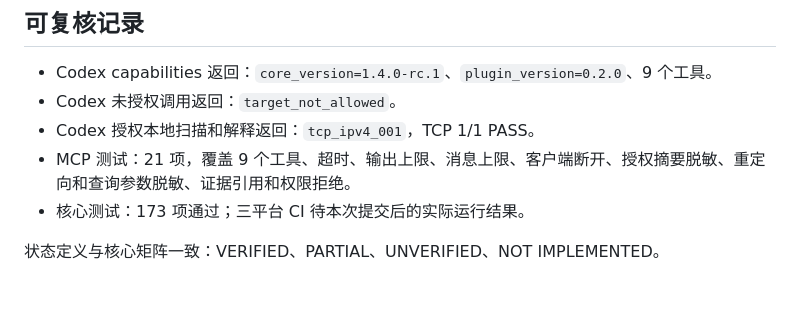
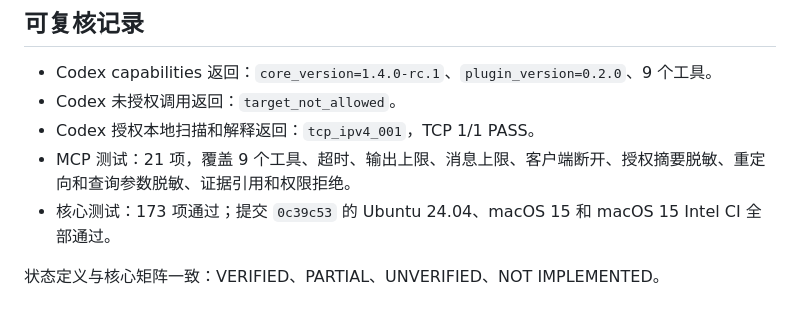
Before and after one commit to gaochenyang666-droid/PathTrial, a Markdown page: docs/ai-plugin-completeness.md, the part around the change. Rendered like a GitHub page.

```diff
--- a/docs/ai-plugin-completeness.md
+++ b/docs/ai-plugin-completeness.md
@@ -51,6 +51,6 @@
 - Codex 未授权调用返回：`target_not_allowed`。
 - Codex 授权本地扫描和解释返回：`tcp_ipv4_001`，TCP 1/1 PASS。
 - MCP 测试：21 项，覆盖 9 个工具、超时、输出上限、消息上限、客户端断开、授权摘要脱敏、重定向和查询参数脱敏、证据引用和权限拒绝。
-- 核心测试：173 项通过；三平台 CI 待本次提交后的实际运行结果。
+- 核心测试：173 项通过；提交 `0c39c53` 的 Ubuntu 24.04、macOS 15 和 macOS 15 Intel CI 全部通过。
 
 状态定义与核心矩阵一致：VERIFIED、PARTIAL、UNVERIFIED、NOT IMPLEMENTED。
```
Also changed, not shown: CHANGELOG.md (+2 -0 lines).
